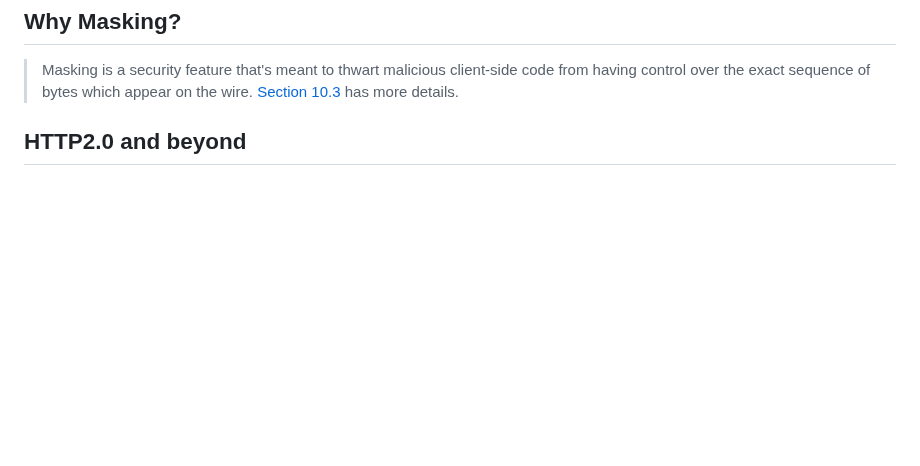
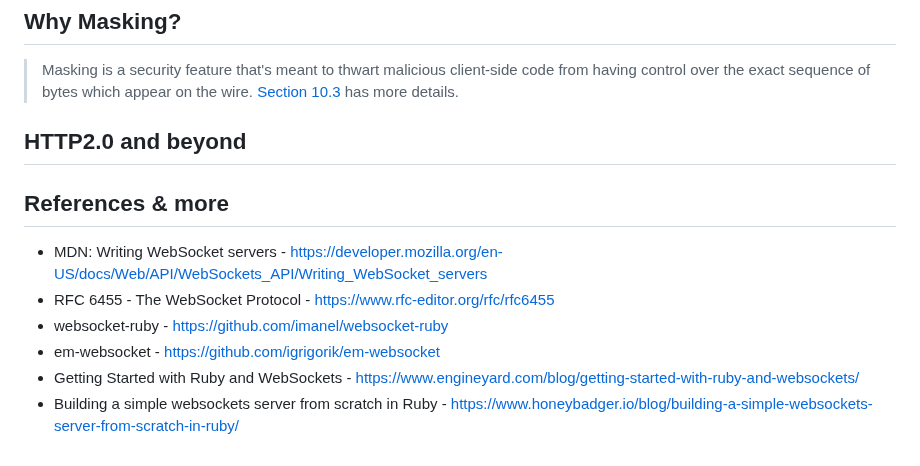
Before and after one commit to layerssss/websocket-demo, a Markdown page: README.md, the part around the change. Drawn GitHub-style; blank space fills up the shorter version.

Commit message:
add links

```diff
--- a/README.md
+++ b/README.md
@@ -242,3 +242,12 @@ Sec-WebSocket-Protocol: actioncable-v1-json
 > Masking is a security feature that's meant to thwart malicious client-side code from having control over the exact sequence of bytes which appear on the wire. [Section 10.3](https://www.rfc-editor.org/rfc/rfc6455#section-10.3) has more details.
 
 ## HTTP2.0 and beyond
+
+## References & more
+
+* MDN: Writing WebSocket servers - https://developer.mozilla.org/en-US/docs/Web/API/WebSockets_API/Writing_WebSocket_servers
+* RFC 6455 - The WebSocket Protocol - https://www.rfc-editor.org/rfc/rfc6455
+* websocket-ruby - https://github.com/imanel/websocket-ruby
+* em-websocket - https://github.com/igrigorik/em-websocket
+* Getting Started with Ruby and WebSockets - https://www.engineyard.com/blog/getting-started-with-ruby-and-websockets/
+* Building a simple websockets server from scratch in Ruby - https://www.honeybadger.io/blog/building-a-simple-websockets-server-from-scratch-in-ruby/
```
